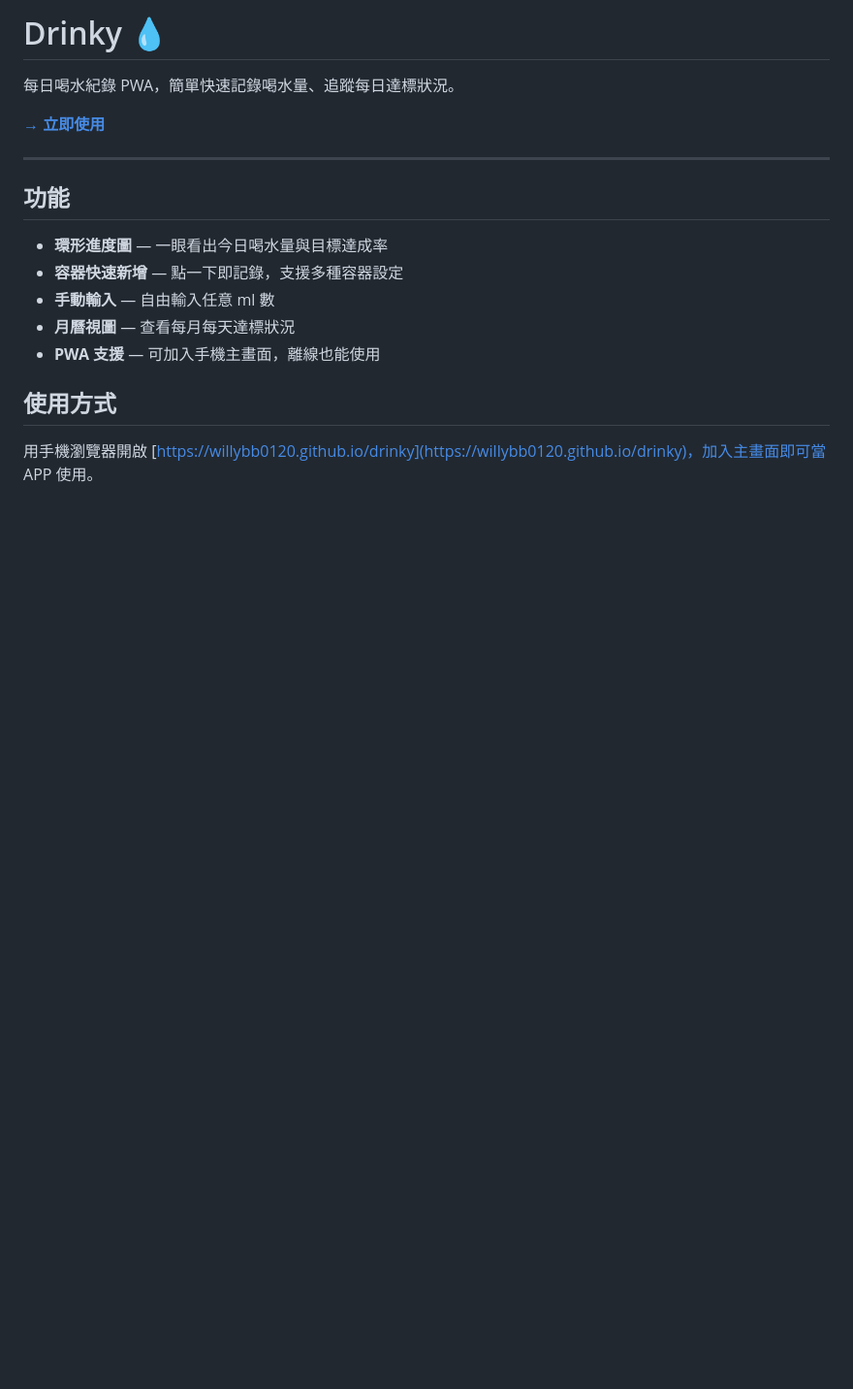
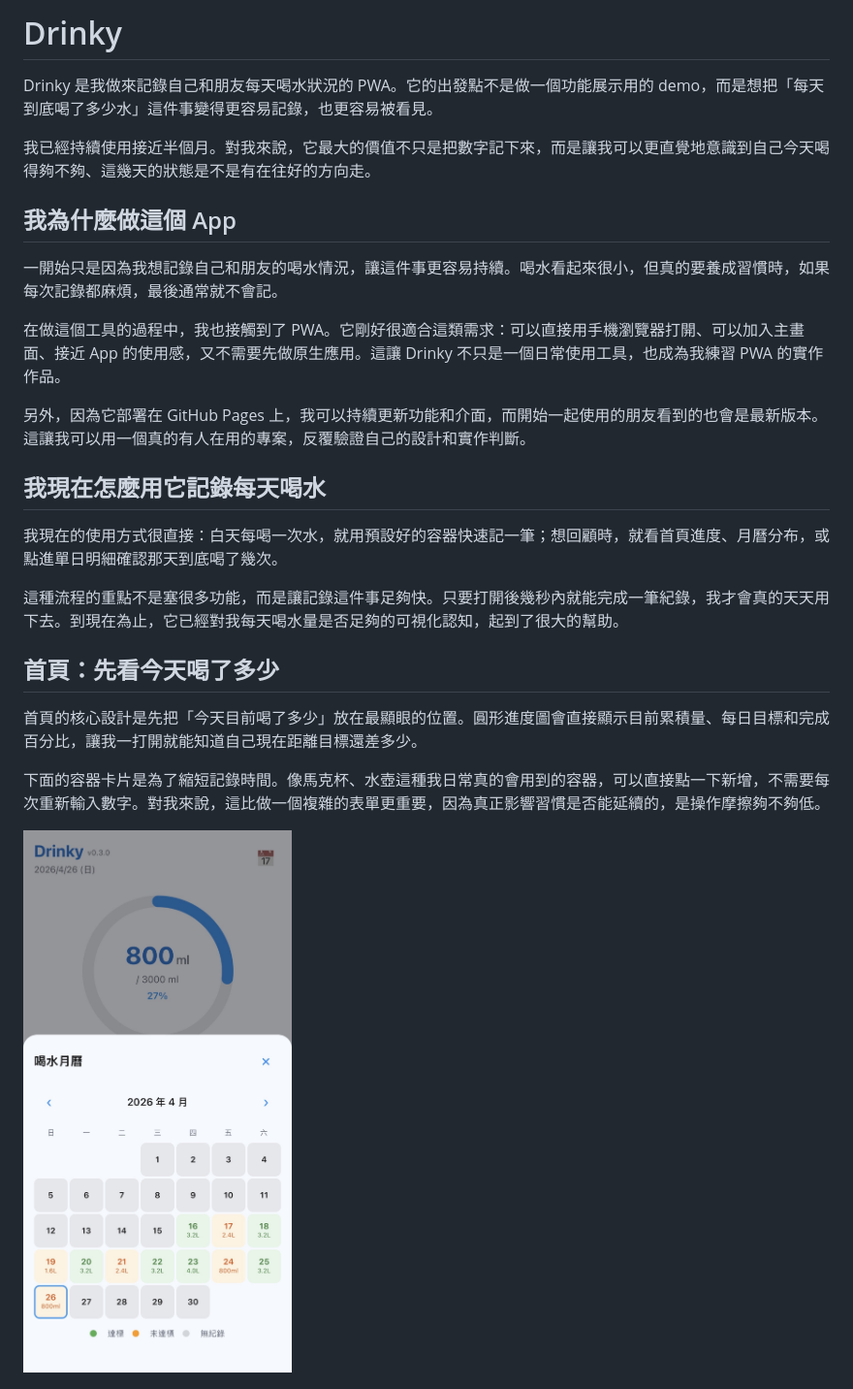
Before and after one commit to willybb0120/drinky, a Markdown page: README.md, the part around the change printed below. Shown: that part at 97% size. Rendered like a GitHub page; pictures changed too: pic/IMG_8675.png (added); blank space fills up the shorter version.

Commit message:
docs: 改寫 README 專案介紹

```diff
--- a/README.md
+++ b/README.md
@@ -1,19 +1,28 @@
-# Drinky 💧
+# Drinky
 
-每日喝水紀錄 PWA，簡單快速記錄喝水量、追蹤每日達標狀況。
+Drinky 是我做來記錄自己和朋友每天喝水狀況的 PWA。它的出發點不是做一個功能展示用的 demo，而是想把「每天到底喝了多少水」這件事變得更容易記錄，也更容易被看見。
 
-**[→ 立即使用](https://willybb0120.github.io/drinky)**
+我已經持續使用接近半個月。對我來說，它最大的價值不只是把數字記下來，而是讓我可以更直覺地意識到自己今天喝得夠不夠、這幾天的狀態是不是有在往好的方向走。
 
----
+## 我為什麼做這個 App
 
-## 功能
+一開始只是因為我想記錄自己和朋友的喝水情況，讓這件事更容易持續。喝水看起來很小，但真的要養成習慣時，如果每次記錄都麻煩，最後通常就不會記。
 
-- **環形進度圖** — 一眼看出今日喝水量與目標達成率
-- **容器快速新增** — 點一下即記錄，支援多種容器設定
-- **手動輸入** — 自由輸入任意 ml 數
-- **月曆視圖** — 查看每月每天達標狀況
-- **PWA 支援** — 可加入手機主畫面，離線也能使用
+在做這個工具的過程中，我也接觸到了 PWA。它剛好很適合這類需求：可以直接用手機瀏覽器打開、可以加入主畫面、接近 App 的使用感，又不需要先做原生應用。這讓 Drinky 不只是一個日常使用工具，也成為我練習 PWA 的實作作品。
 
-## 使用方式
+另外，因為它部署在 GitHub Pages 上，我可以持續更新功能和介面，而開始一起使用的朋友看到的也會是最新版本。這讓我可以用一個真的有人在用的專案，反覆驗證自己的設計和實作判斷。
 
-用手機瀏覽器開啟 [https://willybb0120.github.io/drinky](https://willybb0120.github.io/drinky)，加入主畫面即可當 APP 使用。
+## 我現在怎麼用它記錄每天喝水
+
+我現在的使用方式很直接：白天每喝一次水，就用預設好的容器快速記一筆；想回顧時，就看首頁進度、月曆分布，或點進單日明細確認那天到底喝了幾次。
+
+這種流程的重點不是塞很多功能，而是讓記錄這件事足夠快。只要打開後幾秒內就能完成一筆紀錄，我才會真的天天用下去。到現在為止，它已經對我每天喝水量是否足夠的可視化認知，起到了很大的幫助。
+
+## 首頁：先看今天喝了多少
+
+首頁的核心設計是先把「今天目前喝了多少」放在最顯眼的位置。圓形進度圖會直接顯示目前累積量、每日目標和完成百分比，讓我一打開就能知道自己現在距離目標還差多少。
+
+下面的容器卡片是為了縮短記錄時間。像馬克杯、水壺這種我日常真的會用到的容器，可以直接點一下新增，不需要每次重新輸入數字。對我來說，這比做一個複雜的表單更重要，因為真正影響習慣是否能延續的，是操作摩擦夠不夠低。
+
+![Drinky 首頁畫面](pic/IMG_8675.png)
+
```
Also changed, not shown: other parts of README.md (+37 -4 lines), CHANGELOG.md (+8 -0 lines), pic/IMG_8674.png (added), pic/IMG_8676.png (added).
